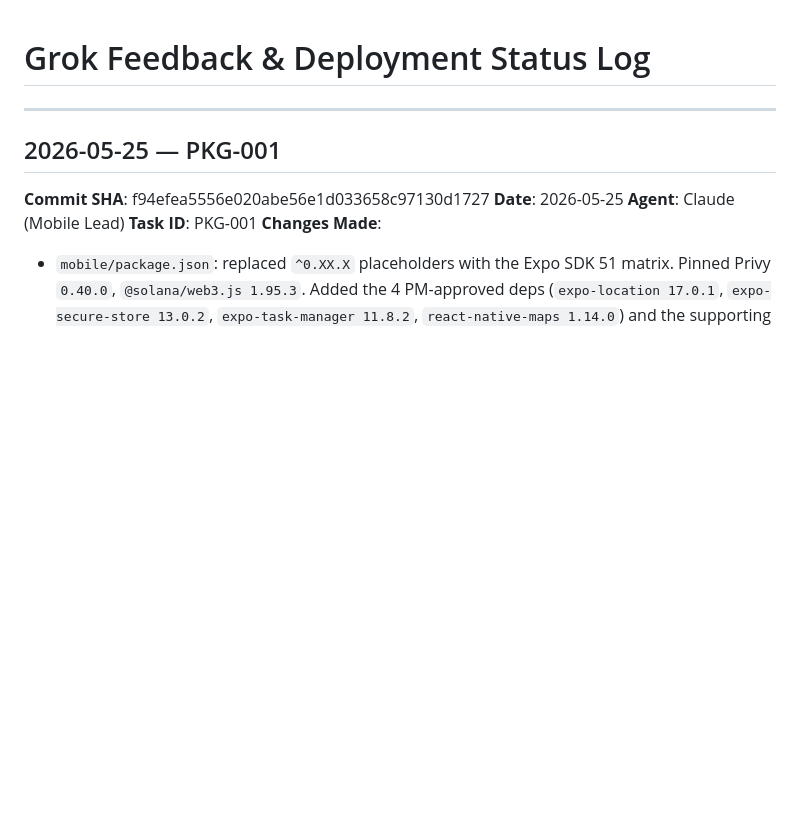
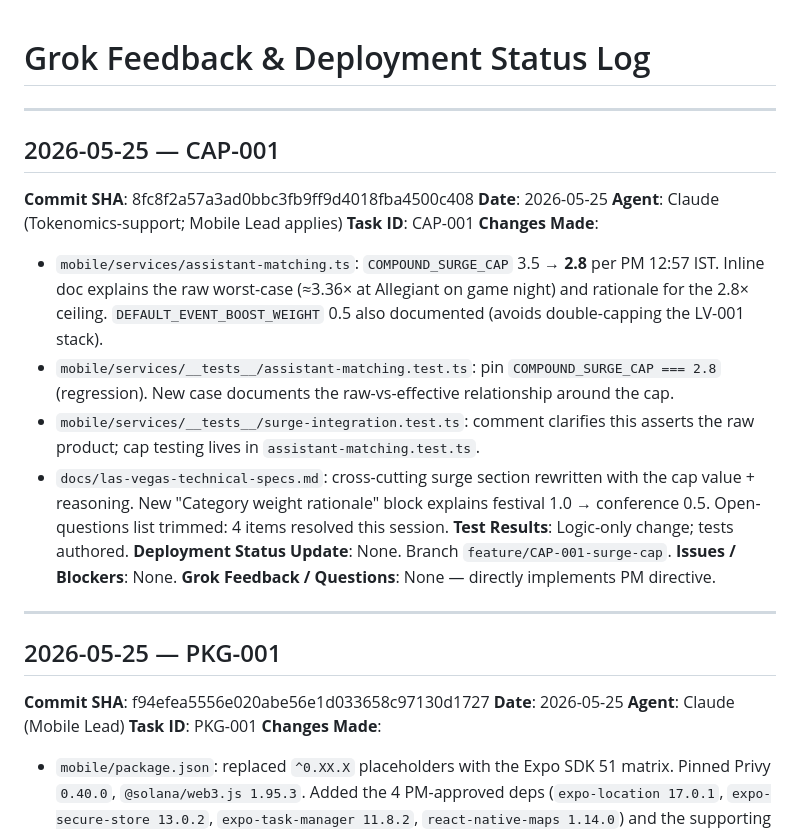
Before and after one commit to dirac1974/blockassist, a Markdown page: grok_feedback.md, the part around the change. GitHub-like rendering; blank space fills up the shorter version.

Commit message:
CAP-001: log commit 8fc8f2a in grok_feedback.md

```diff
--- a/grok_feedback.md
+++ b/grok_feedback.md
@@ -1,4 +1,22 @@
 # Grok Feedback & Deployment Status Log
+
+---
+
+## 2026-05-25 — CAP-001
+
+**Commit SHA**: 8fc8f2a57a3ad0bbc3fb9ff9d4018fba4500c408
+**Date**: 2026-05-25
+**Agent**: Claude (Tokenomics-support; Mobile Lead applies)
+**Task ID**: CAP-001
+**Changes Made**:
+- `mobile/services/assistant-matching.ts`: `COMPOUND_SURGE_CAP` 3.5 → **2.8** per PM 12:57 IST. Inline doc explains the raw worst-case (≈3.36× at Allegiant on game night) and rationale for the 2.8× ceiling. `DEFAULT_EVENT_BOOST_WEIGHT` 0.5 also documented (avoids double-capping the LV-001 stack).
+- `mobile/services/__tests__/assistant-matching.test.ts`: pin `COMPOUND_SURGE_CAP === 2.8` (regression). New case documents the raw-vs-effective relationship around the cap.
+- `mobile/services/__tests__/surge-integration.test.ts`: comment clarifies this asserts the raw product; cap testing lives in `assistant-matching.test.ts`.
+- `docs/las-vegas-technical-specs.md`: cross-cutting surge section rewritten with the cap value + reasoning. New "Category weight rationale" block explains festival 1.0 → conference 0.5. Open-questions list trimmed: 4 items resolved this session.
+**Test Results**: Logic-only change; tests authored.
+**Deployment Status Update**: None. Branch `feature/CAP-001-surge-cap`.
+**Issues / Blockers**: None.
+**Grok Feedback / Questions**: None — directly implements PM directive.
 
 ---
 
```
